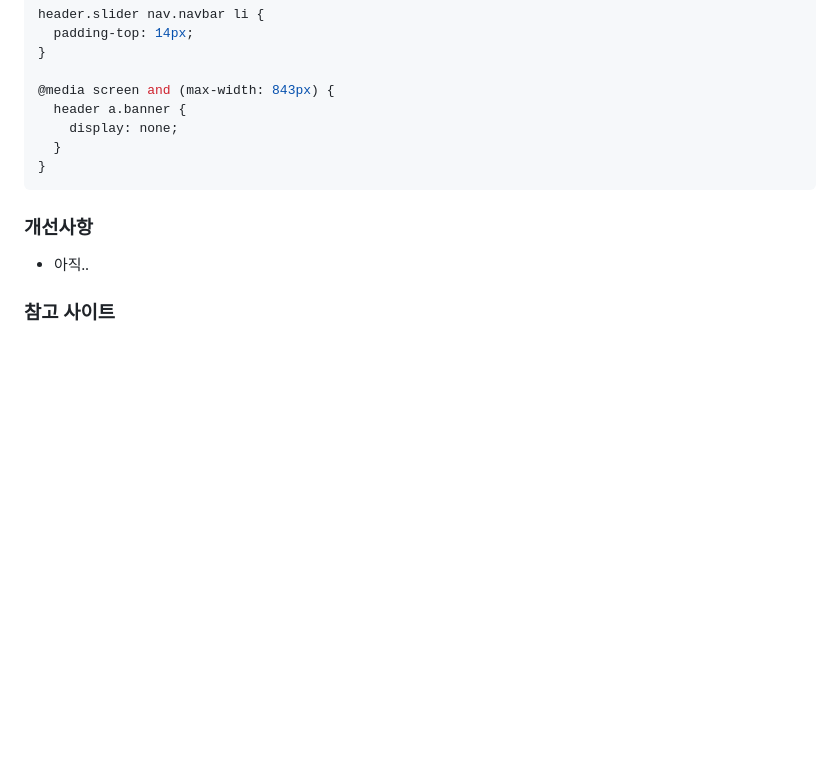
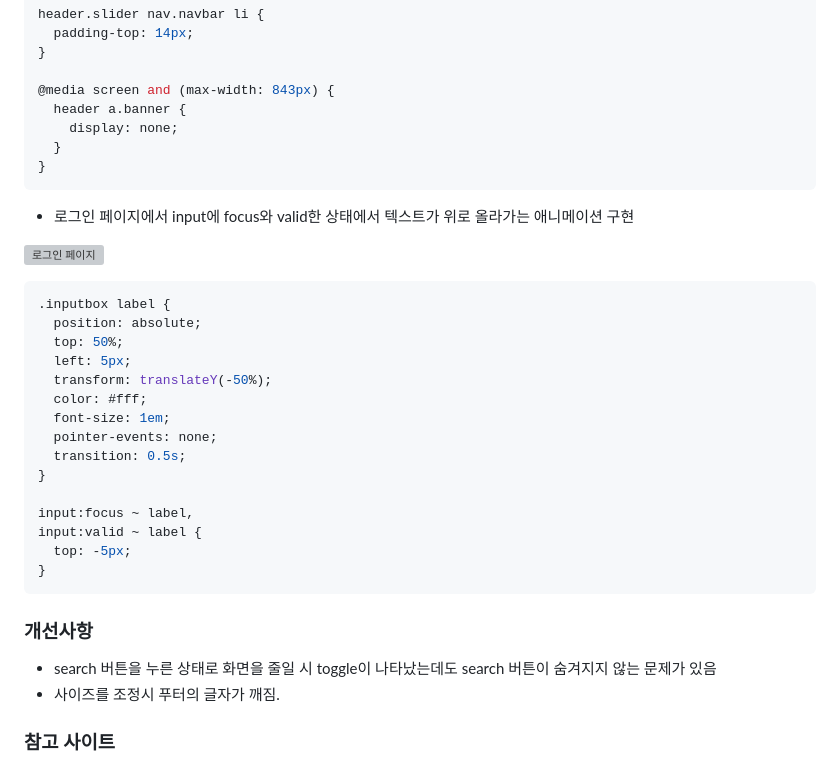
Before and after one commit to jichani/my_second_shoppingmall, a Markdown page: README.md, the part around the change. Drawn GitHub-style; blank space fills up the shorter version; grey boxes are pictures that could not be loaded.

Commit message:
로그인 페이지 설명 추가

````diff
--- a/README.md
+++ b/README.md
@@ -320,9 +320,32 @@ header.slider nav.navbar li {
 }
 ```
 
+- 로그인 페이지에서 input에 focus와 valid한 상태에서 텍스트가 위로 올라가는 애니메이션 구현<br>
+
+![로그인 페이지](https://github.com/jichani/my_second_shoppingmall/assets/123962013/556d8d0f-0ccd-4a19-a6e5-a05243331a59)
+
+```css
+.inputbox label {
+  position: absolute;
+  top: 50%;
+  left: 5px;
+  transform: translateY(-50%);
+  color: #fff;
+  font-size: 1em;
+  pointer-events: none;
+  transition: 0.5s;
+}
+
+input:focus ~ label,
+input:valid ~ label {
+  top: -5px;
+}
+```
+
 ### 개선사항
 
-- 아직..
+- search 버튼을 누른 상태로 화면을 줄일 시 toggle이 나타났는데도 search 버튼이 숨겨지지 않는 문제가 있음
+- 사이즈를 조정시 푸터의 글자가 깨짐.
 
 ### 참고 사이트
 
````
